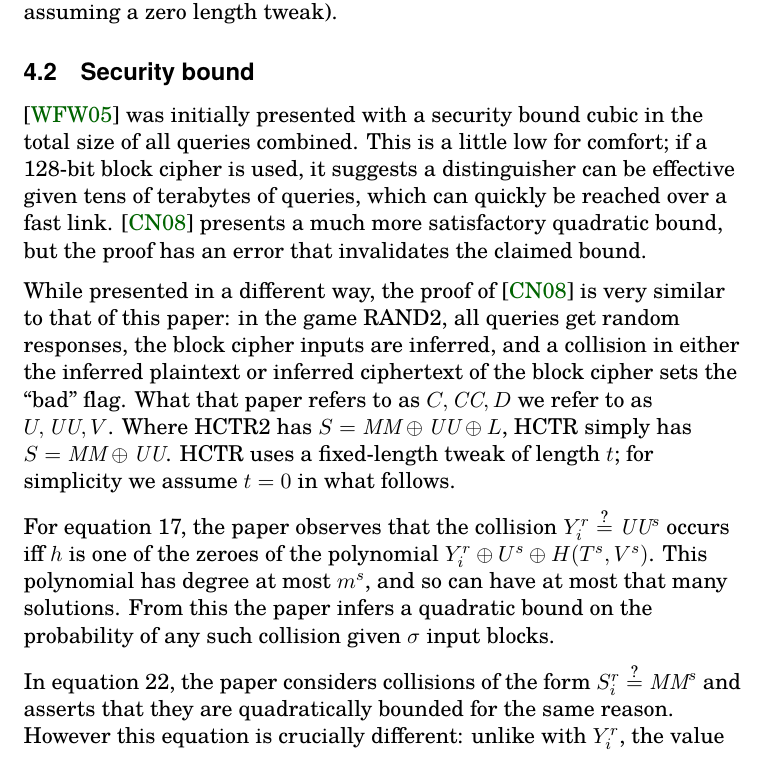
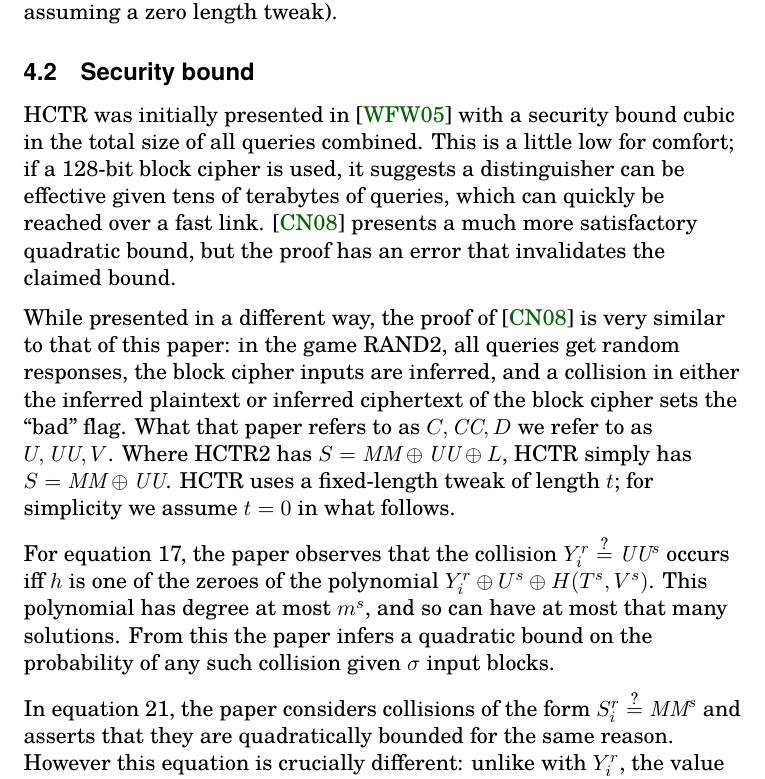
Before and after one commit to google/hctr2, a LaTeX paper (hctr.tex, which reads hctrissues.tex): part of page 17 of 28, cut so that both start at the same text. Compiled offline with XeLaTeX.

Commit message:
ebiggers@ fixes

```diff
--- a/hctr.tex
+++ b/hctr.tex
@@ -46,7 +46,7 @@
 
 \author{Paul~Crowley}
 \author{Nathan~Huckleberry}
-\affil{Google LLC}
+\affil{Google}
 
 \usepackage{hyperref}
 \hypersetup{breaklinks}
--- a/hctrissues.tex
+++ b/hctrissues.tex
@@ -30,7 +30,7 @@ are presented, one of a block width, and the second extending
 the first with a single zero (and assuming a zero length tweak).
 
 \subsection{Security bound}\label{badproof}
-\cite{hctr} was initially presented with a security bound cubic
+HCTR was initially presented in \cite{hctr} with a security bound cubic
 in the total size of all queries combined.  This is a little low
 for comfort; if a 128-bit block cipher is used, it suggests a
 distinguisher can be effective given tens of terabytes of queries,
@@ -60,7 +60,7 @@ at most that many solutions. From this the paper infers
 a quadratic bound on the probability of any such collision
 given \(\sigma\) input blocks.
 
-In equation 22, the paper considers collisions of the form
+In equation 21, the paper considers collisions of the form
 \(S_i^r \qeq \MM^s\) and asserts that they are
 quadratically bounded for the same reason. However this equation
 is crucially different: unlike with \(Y_i^r\), the value we
```
Also changed, not shown: specification.tex (+1 -1 lines).
